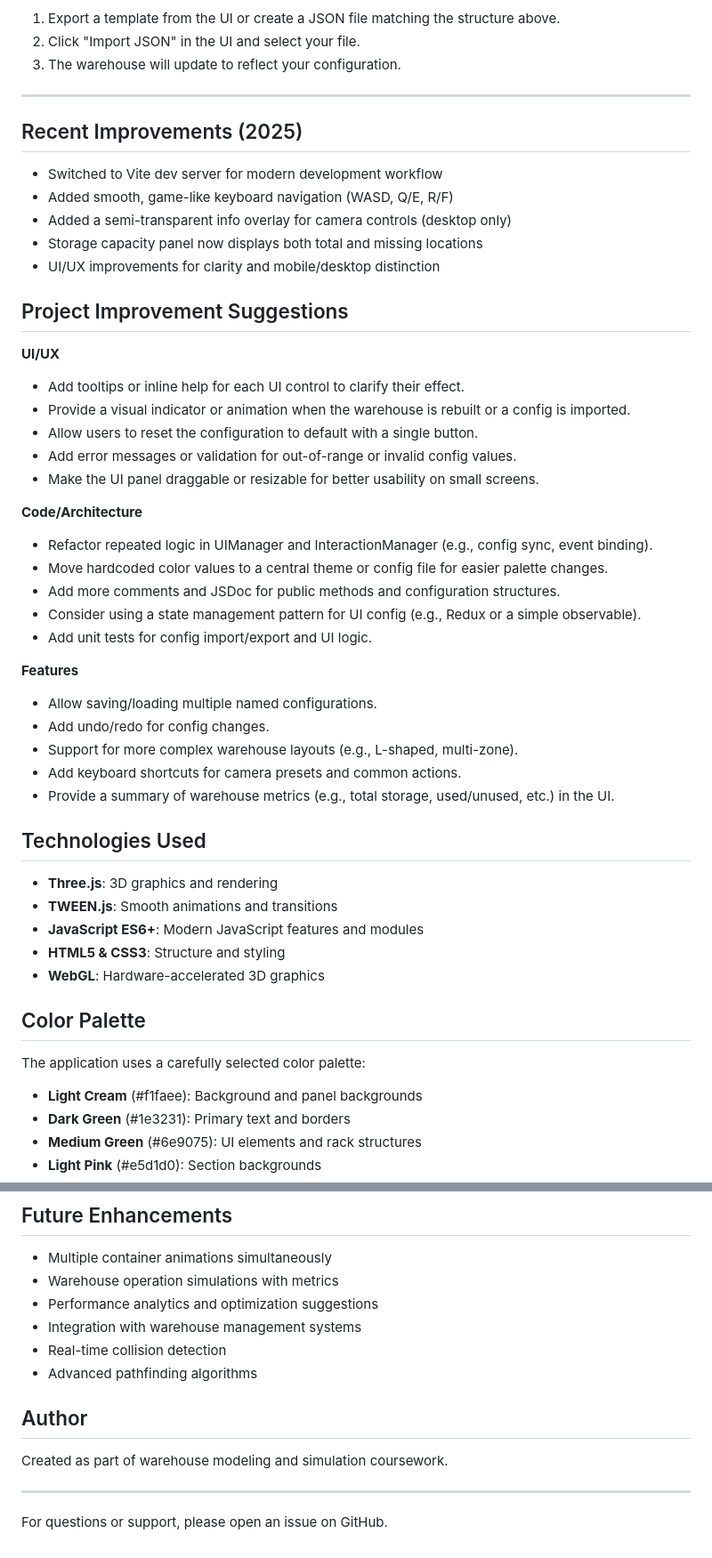
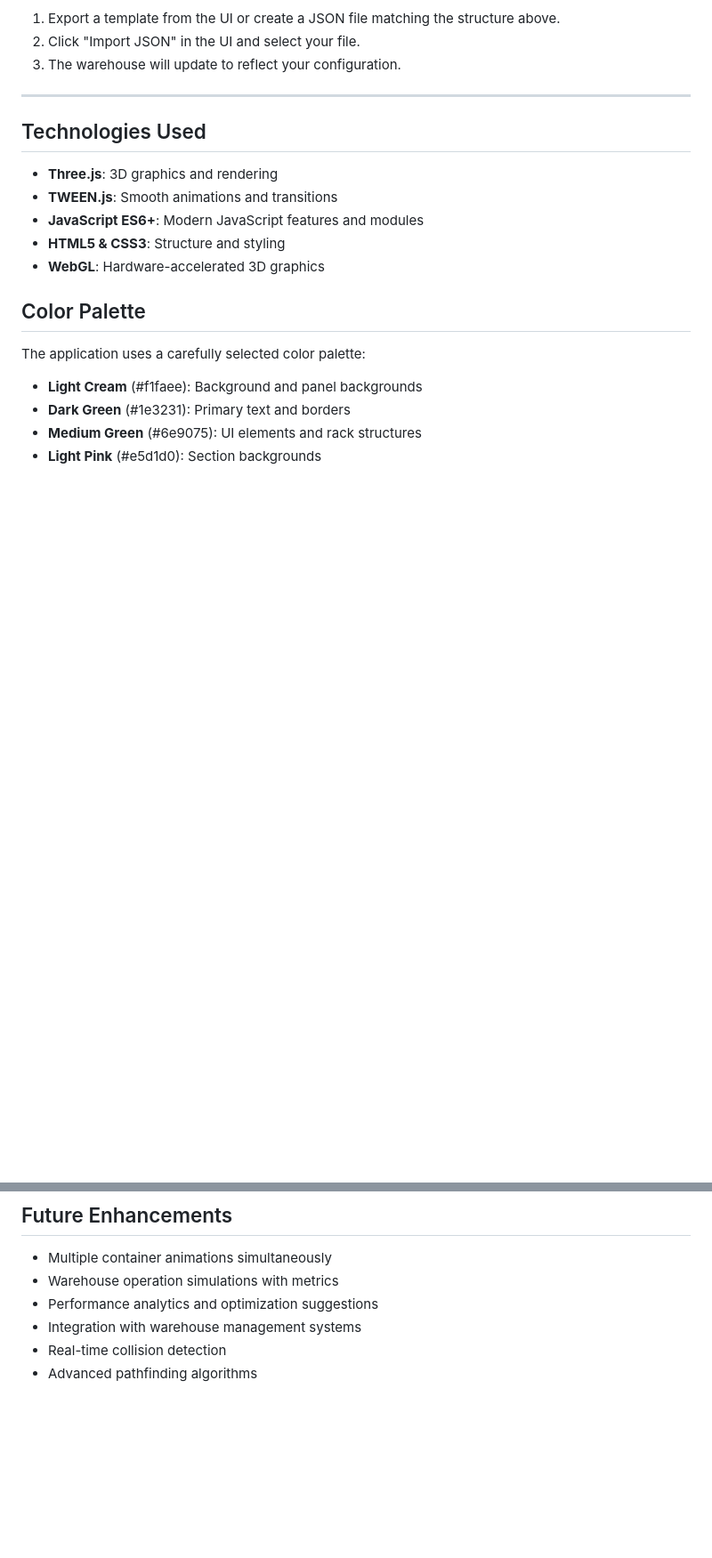
Before and after one commit to ZiSo89/3D_warehouse, a Markdown page: README.md, 2 parts joined by grey strips. Shown: that part at 89% size. Drawn GitHub-style; blank space fills up the shorter version.

```diff
--- a/README.md
+++ b/README.md
@@ -171,36 +171,6 @@ The warehouse configuration JSON file has the following structure:
 ---
 
 
-## Recent Improvements (2025)
-
-- Switched to Vite dev server for modern development workflow
-- Added smooth, game-like keyboard navigation (WASD, Q/E, R/F)
-- Added a semi-transparent info overlay for camera controls (desktop only)
-- Storage capacity panel now displays both total and missing locations
-- UI/UX improvements for clarity and mobile/desktop distinction
-
-## Project Improvement Suggestions
-
-**UI/UX**
-- Add tooltips or inline help for each UI control to clarify their effect.
-- Provide a visual indicator or animation when the warehouse is rebuilt or a config is imported.
-- Allow users to reset the configuration to default with a single button.
-- Add error messages or validation for out-of-range or invalid config values.
-- Make the UI panel draggable or resizable for better usability on small screens.
-
-**Code/Architecture**
-- Refactor repeated logic in UIManager and InteractionManager (e.g., config sync, event binding).
-- Move hardcoded color values to a central theme or config file for easier palette changes.
-- Add more comments and JSDoc for public methods and configuration structures.
-- Consider using a state management pattern for UI config (e.g., Redux or a simple observable).
-- Add unit tests for config import/export and UI logic.
-
-**Features**
-- Allow saving/loading multiple named configurations.
-- Add undo/redo for config changes.
-- Support for more complex warehouse layouts (e.g., L-shaped, multi-zone).
-- Add keyboard shortcuts for camera presets and common actions.
-- Provide a summary of warehouse metrics (e.g., total storage, used/unused, etc.) in the UI.
 
 ## Technologies Used
 
@@ -239,11 +209,3 @@ This project is open source and available under the [MIT License](LICENSE).
 - Integration with warehouse management systems
 - Real-time collision detection
 - Advanced pathfinding algorithms
-
-## Author
-
-Created as part of warehouse modeling and simulation coursework.
-
----
-
-For questions or support, please open an issue on GitHub.
```
